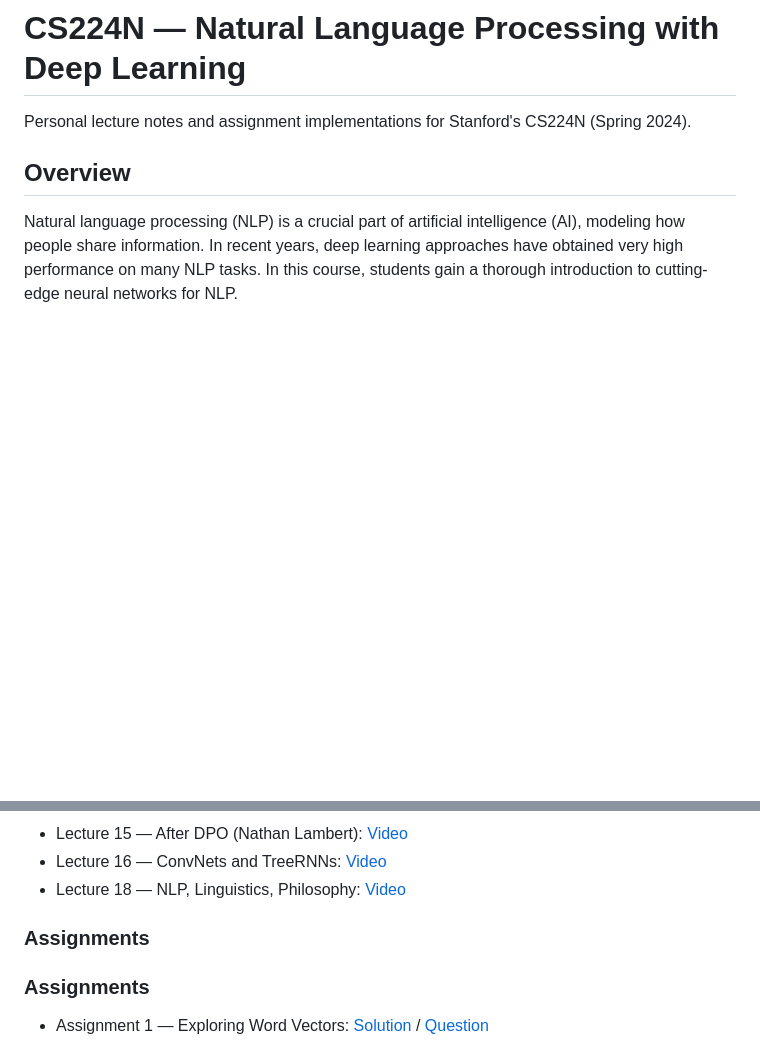
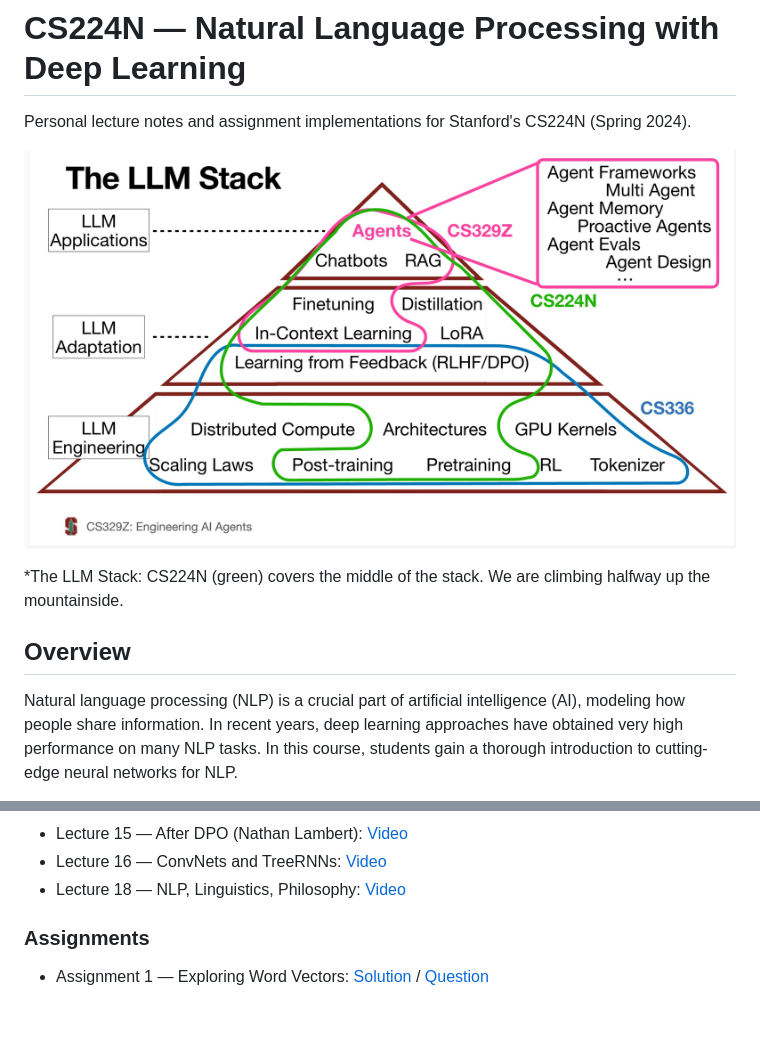
Before and after one commit to yzhe819/CS224N-Spring-2024, a Markdown page: README.md, 2 parts joined by grey strips. Rendered like a GitHub page; pictures changed too: img/path.jpeg (added); blank space fills up the shorter version.

Commit message:
add: llm stack

```diff
--- a/README.md
+++ b/README.md
@@ -1,6 +1,10 @@
 # CS224N — Natural Language Processing with Deep Learning
 
 Personal lecture notes and assignment implementations for Stanford's CS224N (Spring 2024).
+
+![CS224N Learning Path](./img/path.jpeg)
+
+*The LLM Stack: CS224N (green) covers the middle of the stack. We are climbing halfway up the mountainside.
 
 ## Overview
 
@@ -33,8 +37,6 @@ Natural language processing (NLP) is a crucial part of artificial intelligence (
 - Lecture 15 — After DPO (Nathan Lambert): [Video](https://www.youtube.com/watch?v=dnF463_Ar9I&list=PLoROMvodv4rOaMFbaqxPDoLWjDaRAdP9D&index=16)
 - Lecture 16 — ConvNets and TreeRNNs: [Video](https://www.youtube.com/watch?v=S8d-7v3f5MQ&list=PLoROMvodv4rOaMFbaqxPDoLWjDaRAdP9D&index=17)
 - Lecture 18 — NLP, Linguistics, Philosophy: [Video](https://www.youtube.com/watch?v=NxH0Y78xcF4&list=PLoROMvodv4rOaMFbaqxPDoLWjDaRAdP9D&index=18)
-
-### Assignments
 
 ### Assignments
 
```
